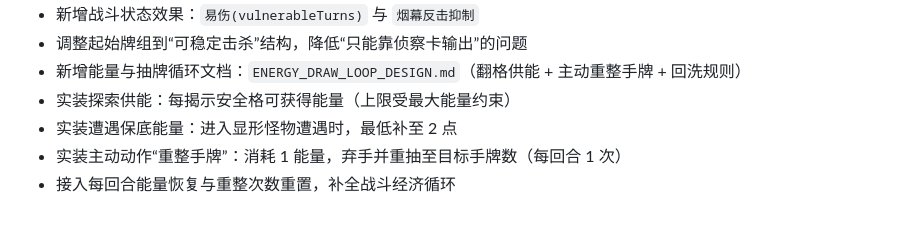
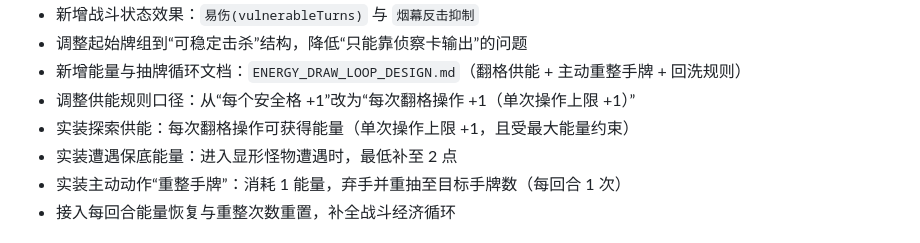
Before and after one commit to JourneyHans/MBProj, a Markdown page: RELEASE_NOTES.md, the part around the change. GitHub-like rendering.

```diff
--- a/RELEASE_NOTES.md
+++ b/RELEASE_NOTES.md
@@ -50,7 +50,8 @@
 - 新增战斗状态效果：`易伤(vulnerableTurns)` 与 `烟幕反击抑制`
 - 调整起始牌组到“可稳定击杀”结构，降低“只能靠侦察卡输出”的问题
 - 新增能量与抽牌循环文档：`ENERGY_DRAW_LOOP_DESIGN.md`（翻格供能 + 主动重整手牌 + 回洗规则）
-- 实装探索供能：每揭示安全格可获得能量（上限受最大能量约束）
+- 调整供能规则口径：从“每个安全格 +1”改为“每次翻格操作 +1（单次操作上限 +1）”
+- 实装探索供能：每次翻格操作可获得能量（单次操作上限 +1，且受最大能量约束）
 - 实装遭遇保底能量：进入显形怪物遭遇时，最低补至 2 点
 - 实装主动动作“重整手牌”：消耗 1 能量，弃手并重抽至目标手牌数（每回合 1 次）
 - 接入每回合能量恢复与重整次数重置，补全战斗经济循环
```
Also changed, not shown: ENERGY_DRAW_LOOP_DESIGN.md (+4 -4 lines).
